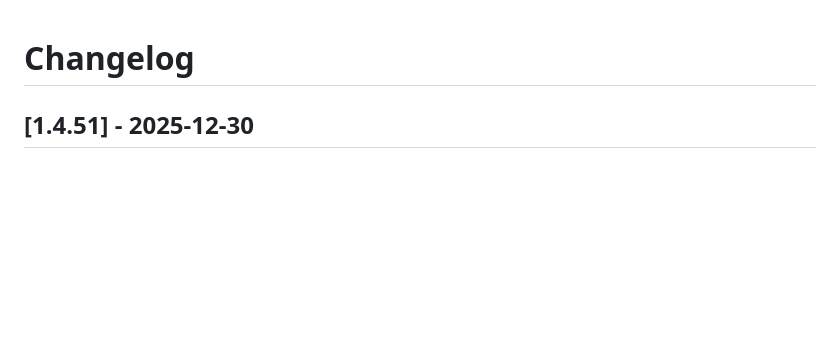
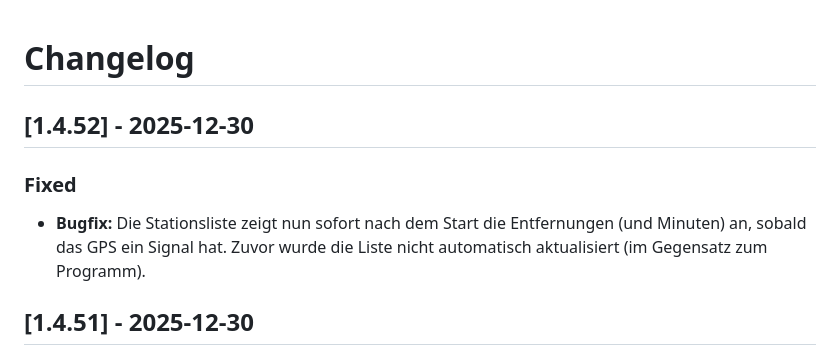
Before and after one commit to Schello805/Lichternacht, a Markdown page: CHANGELOG.md, the part around the change. Rendered like a GitHub page; blank space fills up the shorter version.

```diff
--- a/CHANGELOG.md
+++ b/CHANGELOG.md
@@ -1,4 +1,8 @@
 # Changelog
+
+## [1.4.52] - 2025-12-30
+### Fixed
+- **Bugfix:** Die Stationsliste zeigt nun sofort nach dem Start die Entfernungen (und Minuten) an, sobald das GPS ein Signal hat. Zuvor wurde die Liste nicht automatisch aktualisiert (im Gegensatz zum Programm).
 
 ## [1.4.51] - 2025-12-30
 ### Fixed
```
